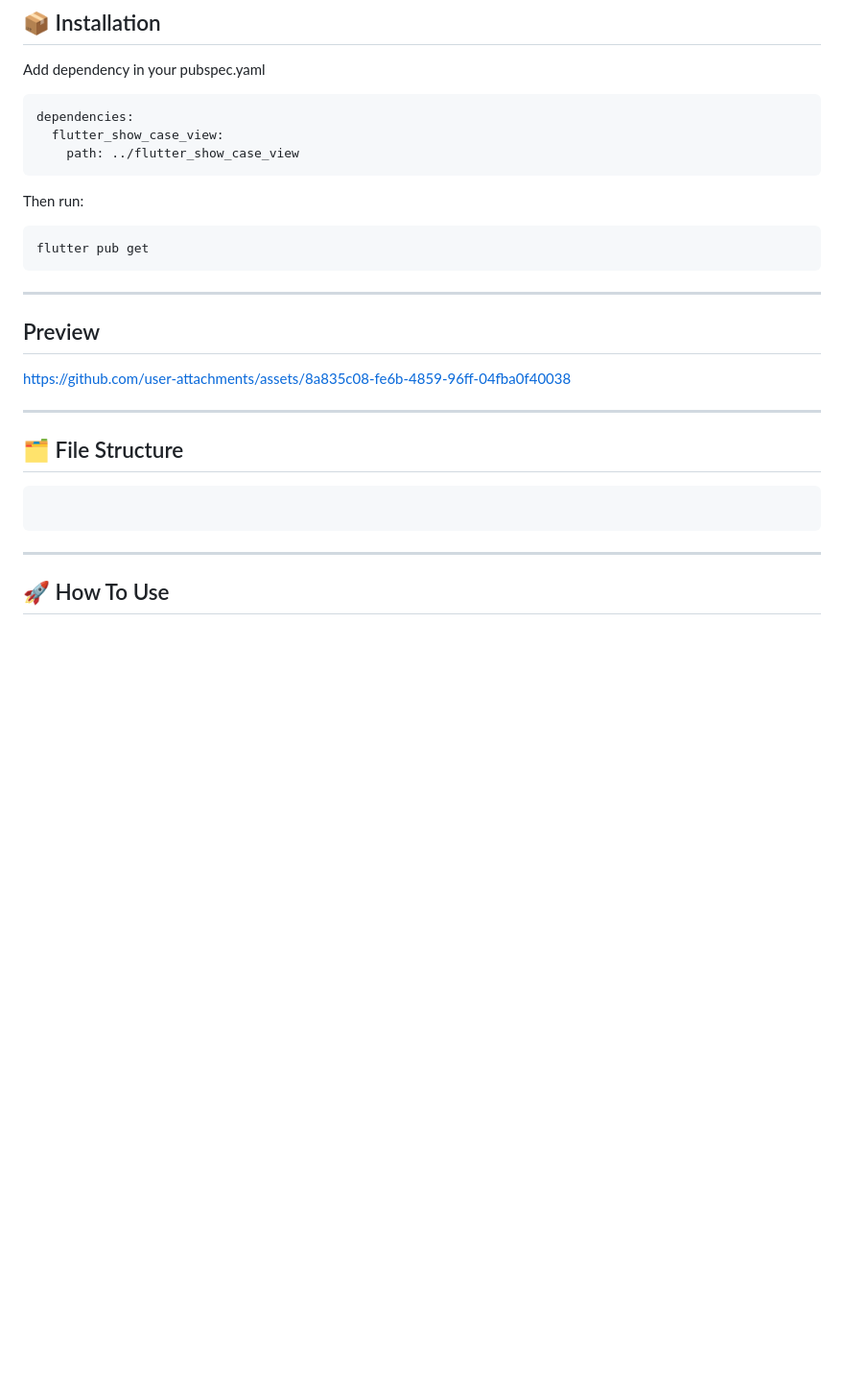
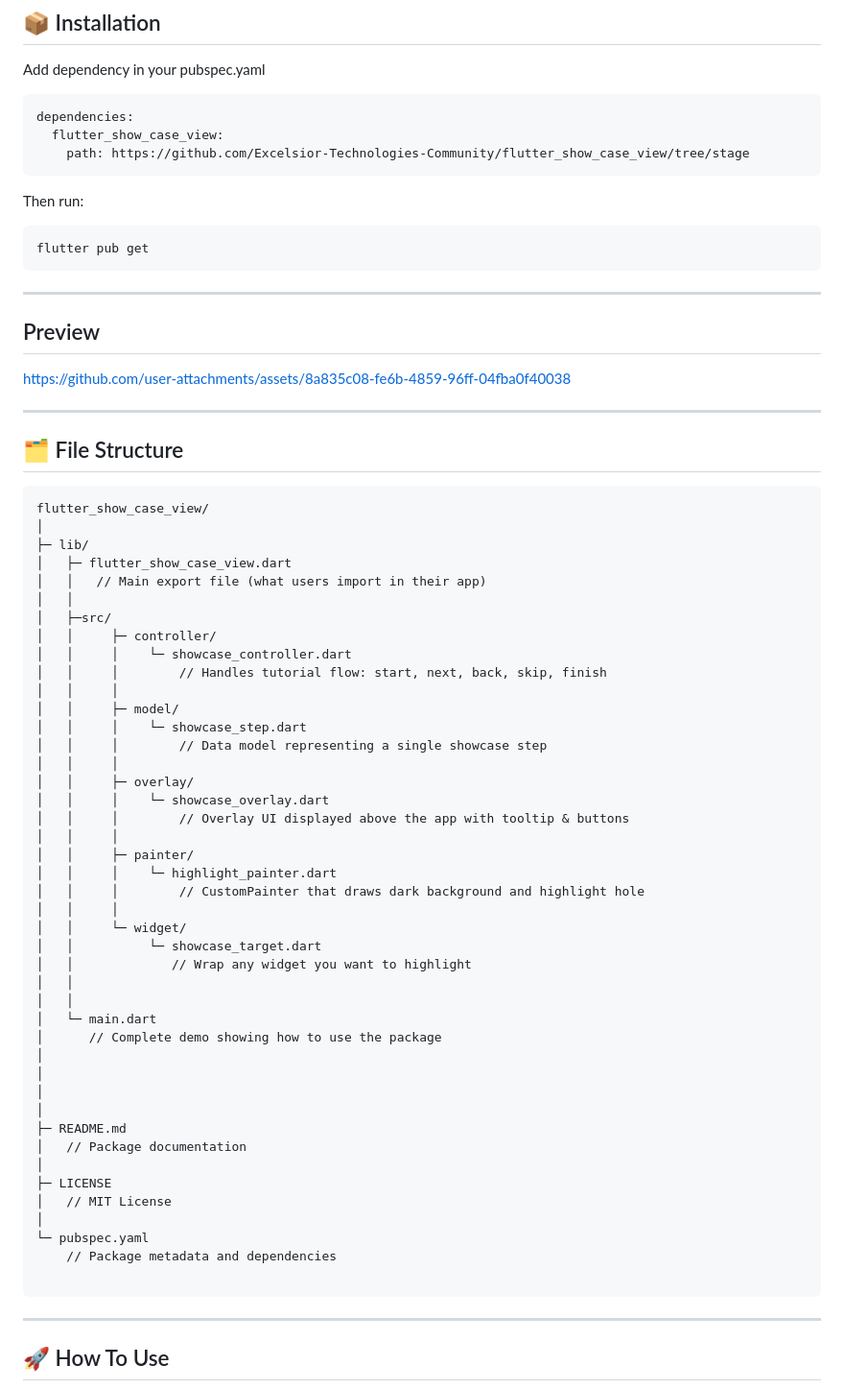
Before and after one commit to Excelsior-Technologies-Community/flutter_show_case_view, a Markdown page: README.md, the part around the change. Shown at 96% size. Drawn GitHub-style; blank space fills up the shorter version.

````diff
--- a/README.md
+++ b/README.md
@@ -30,7 +30,7 @@ Add dependency in your pubspec.yaml
 ```
 dependencies:
   flutter_show_case_view:
-    path: ../flutter_show_case_view
+    path: https://github.com/Excelsior-Technologies-Community/flutter_show_case_view/tree/stage
 ```
 Then run:
 ```
@@ -46,6 +46,49 @@ https://github.com/user-attachments/assets/8a835c08-fe6b-4859-96ff-04fba0f40038
 ------------------------------
 ## 🗂 File Structure
 ```
+flutter_show_case_view/
+│
+├─ lib/
+│   ├─ flutter_show_case_view.dart
+│   │   // Main export file (what users import in their app)
+│   │
+│   ├─src/
+│   │     ├─ controller/
+│   │     │    └─ showcase_controller.dart
+│   │     │        // Handles tutorial flow: start, next, back, skip, finish
+│   │     │
+│   │     ├─ model/
+│   │     │    └─ showcase_step.dart
+│   │     │        // Data model representing a single showcase step
+│   │     │
+│   │     ├─ overlay/
+│   │     │    └─ showcase_overlay.dart
+│   │     │        // Overlay UI displayed above the app with tooltip & buttons
+│   │     │
+│   │     ├─ painter/
+│   │     │    └─ highlight_painter.dart
+│   │     │        // CustomPainter that draws dark background and highlight hole
+│   │     │
+│   │     └─ widget/
+│   │          └─ showcase_target.dart
+│   │             // Wrap any widget you want to highlight
+│   │
+│   │
+│   └─ main.dart
+│      // Complete demo showing how to use the package
+│
+│
+│
+│
+├─ README.md
+│   // Package documentation
+│
+├─ LICENSE
+│   // MIT License
+│
+└─ pubspec.yaml
+    // Package metadata and dependencies
+
 ```
 
 ------------------------------
````
